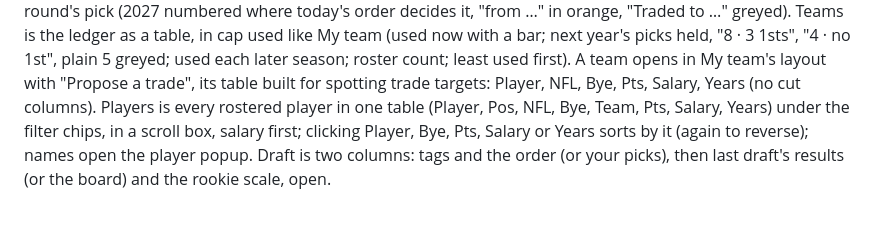
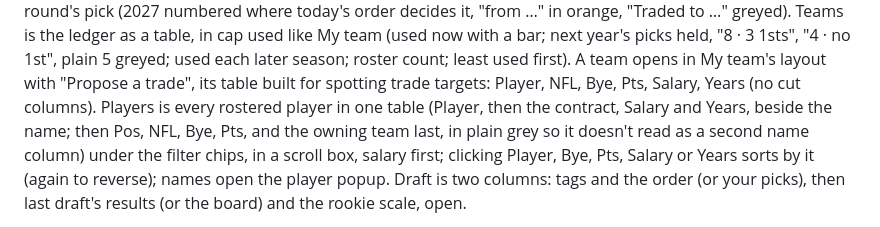
Before and after one commit to bborchardt/fuadmflsite, a Markdown page: docs/roadmap.md, the part around the change. GitHub-like rendering.

Commit message:
Roadmap: Players columns, contract beside the name

```diff
--- a/docs/roadmap.md
+++ b/docs/roadmap.md
@@ -162,8 +162,9 @@ in orange, "Traded to …" greyed). Teams is the ledger as a table, in cap used
 with a bar; next year's picks held, "8 · 3 1sts", "4 · no 1st", plain 5 greyed; used each later
 season; roster count; least used first). A team opens in My team's layout with "Propose a trade",
 its table built for spotting trade targets: Player, NFL, Bye, Pts, Salary, Years (no cut columns).
-Players is every rostered player in one table (Player, Pos, NFL, Bye,
-Team, Pts, Salary, Years) under the filter chips, in a scroll box, salary first; clicking Player,
+Players is every rostered player in one table (Player, then the
+contract, Salary and Years, beside the name; then Pos, NFL, Bye, Pts, and the owning team last, in
+plain grey so it doesn't read as a second name column) under the filter chips, in a scroll box, salary first; clicking Player,
 Bye, Pts, Salary or Years sorts by it (again to reverse); names open the player popup. Draft is two columns: tags and the order (or your
 picks), then last draft's results (or the board) and the rookie scale, open.
 - **My team** (the default): cap used ("$293 of $300", orange within $10 of the cap; "$291
```
